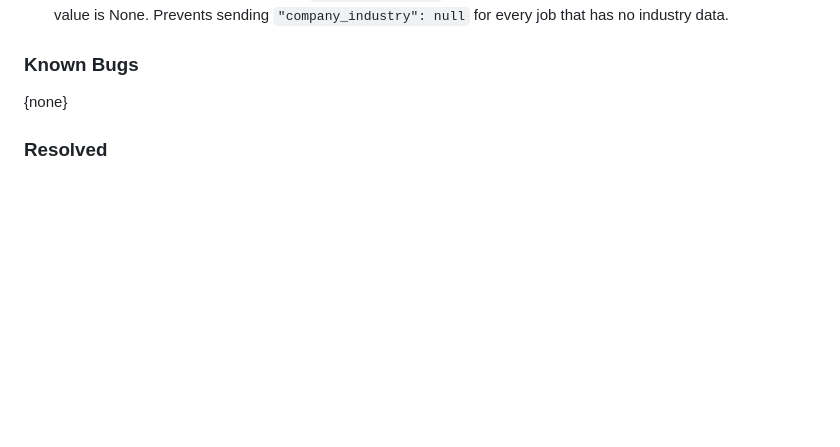
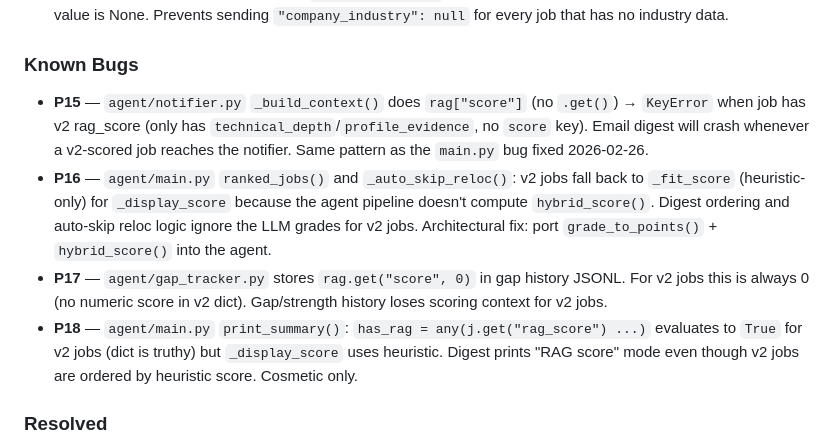
Before and after one commit to juan-azabal/jobseeker, a Markdown page: CLAUDE.md, the part around the change. Drawn GitHub-style; blank space fills up the shorter version.

Commit message:
docs: document v2 rag_score compatibility bugs (P15-P18)
P15: notifier.py rag["score"] KeyError on v2 jobs (crashes email digest)
P16: ranked_jobs/auto_skip_reloc use heuristic for v2 instead of hybrid score
P17: gap_tracker stores score=0 for all v2 jobs
P18: has_rag check misleading — shows "RAG score" mode even for v2 heuristic jobs

Co-Authored-By: Claude Sonnet 4.6 <noreply@anthropic.com>

```diff
--- a/CLAUDE.md
+++ b/CLAUDE.md
@@ -419,7 +419,10 @@ Phase 17 — Decomposed Hybrid Scoring (complete: 17.1–17.7)
 
 ### Known Bugs
 
-{none}
+- **P15** — `agent/notifier.py` `_build_context()` does `rag["score"]` (no `.get()`) → `KeyError` when job has v2 rag_score (only has `technical_depth`/`profile_evidence`, no `score` key). Email digest will crash whenever a v2-scored job reaches the notifier. Same pattern as the `main.py` bug fixed 2026-02-26.
+- **P16** — `agent/main.py` `ranked_jobs()` and `_auto_skip_reloc()`: v2 jobs fall back to `_fit_score` (heuristic-only) for `_display_score` because the agent pipeline doesn't compute `hybrid_score()`. Digest ordering and auto-skip reloc logic ignore the LLM grades for v2 jobs. Architectural fix: port `grade_to_points()` + `hybrid_score()` into the agent.
+- **P17** — `agent/gap_tracker.py` stores `rag.get("score", 0)` in gap history JSONL. For v2 jobs this is always 0 (no numeric score in v2 dict). Gap/strength history loses scoring context for v2 jobs.
+- **P18** — `agent/main.py` `print_summary()`: `has_rag = any(j.get("rag_score") ...)` evaluates to `True` for v2 jobs (dict is truthy) but `_display_score` uses heuristic. Digest prints "RAG score" mode even though v2 jobs are ordered by heuristic score. Cosmetic only.
 
 ### Resolved
 - **P14** (2026-02-26) — List and detail endpoints produced different scores for the same job (diffs 3–20 pts). Root causes: `remote_restriction` absent from `SELECT *`, global skill_lookup triggering substring fallback, divergent scoring paths. Fixed via `_score_single_job()` helper and per-job semantic matching. 0 mismatches across 57 jobs; 541 tests passing.
```
